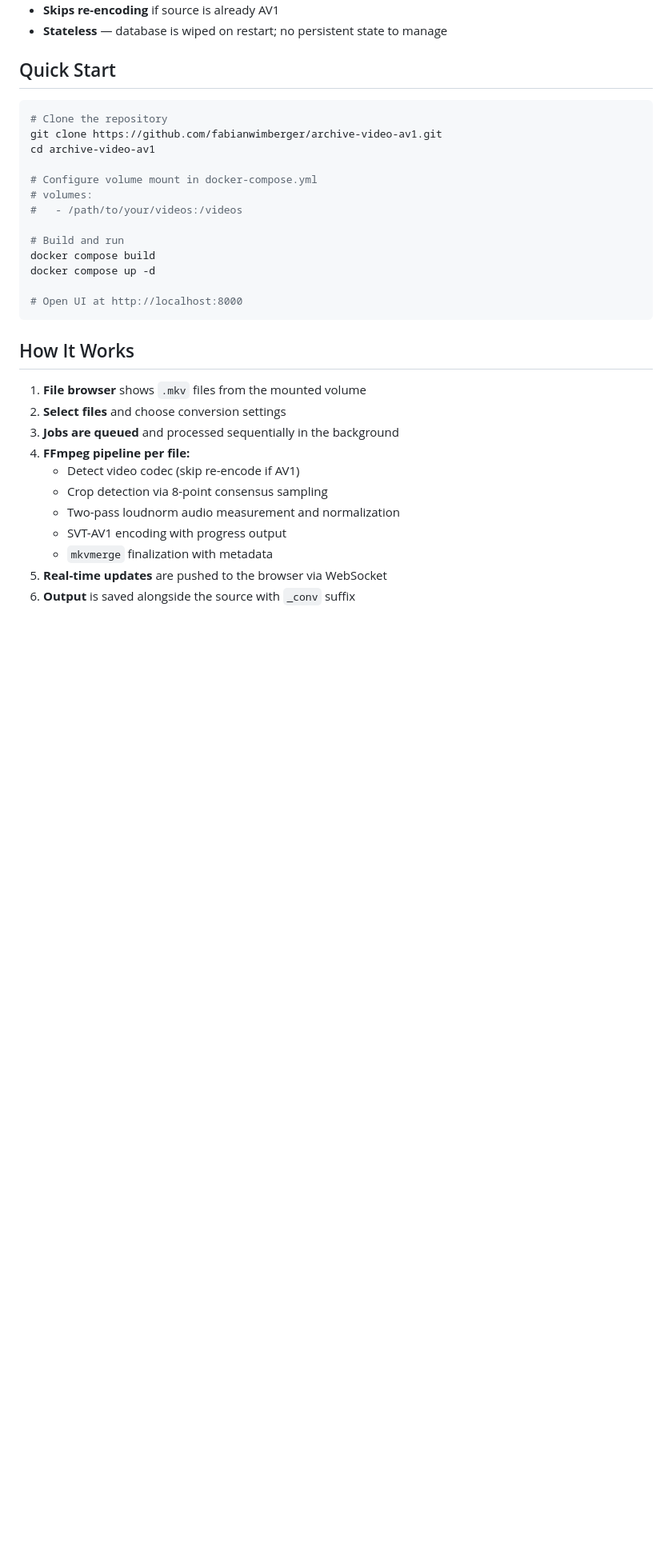
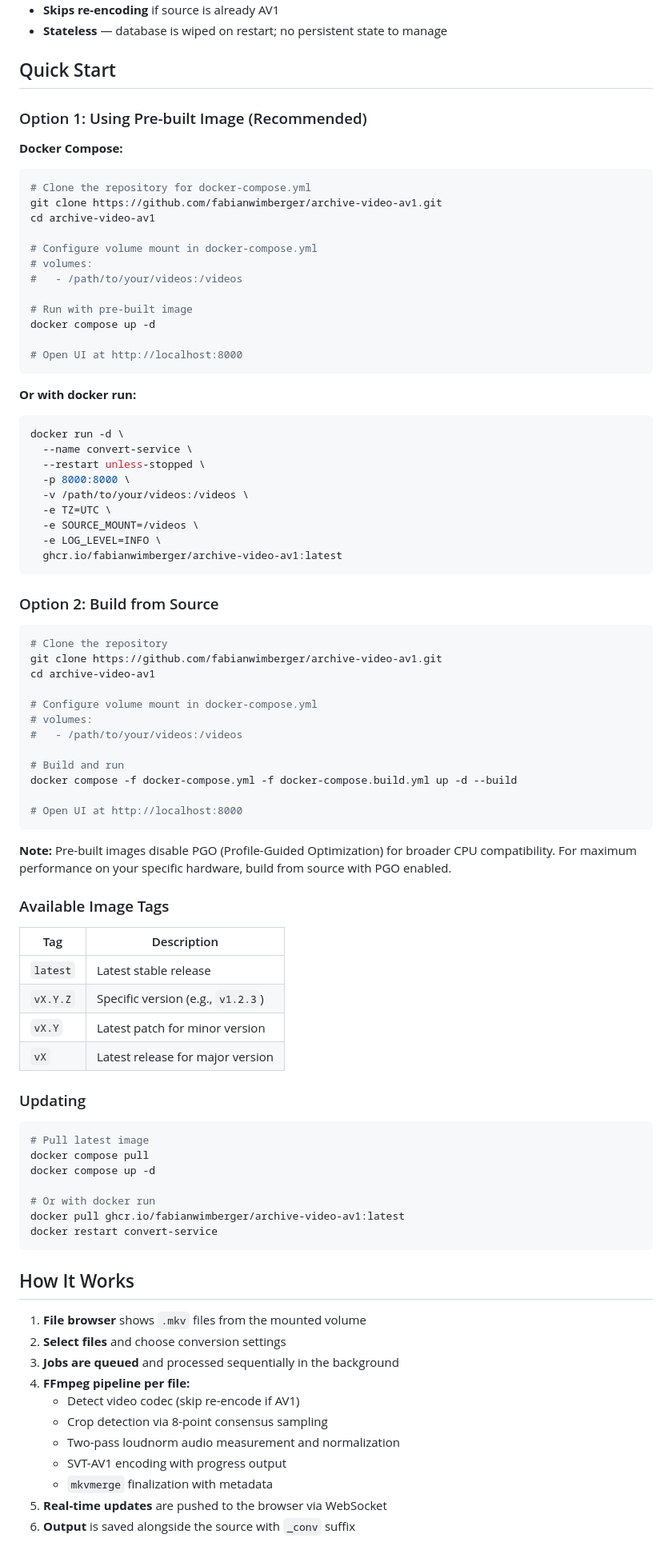
Before and after one commit to fabianwimberger/archive-video-av1, a Markdown page: README.md, the part around one of its changes. Shown at 80% size. Rendered like a GitHub page; blank space fills up the shorter version.

Commit message:
Update README with Docker image usage instructions

````diff
--- a/README.md
+++ b/README.md
@@ -26,6 +26,41 @@ AV1 offers superior compression efficiency compared to H.264 and H.265, reducing
 
 ## Quick Start
 
+### Option 1: Using Pre-built Image (Recommended)
+
+**Docker Compose:**
+
+```bash
+# Clone the repository for docker-compose.yml
+git clone https://github.com/fabianwimberger/archive-video-av1.git
+cd archive-video-av1
+
+# Configure volume mount in docker-compose.yml
+# volumes:
+#   - /path/to/your/videos:/videos
+
+# Run with pre-built image
+docker compose up -d
+
+# Open UI at http://localhost:8000
+```
+
+**Or with docker run:**
+
+```bash
+docker run -d \
+  --name convert-service \
+  --restart unless-stopped \
+  -p 8000:8000 \
+  -v /path/to/your/videos:/videos \
+  -e TZ=UTC \
+  -e SOURCE_MOUNT=/videos \
+  -e LOG_LEVEL=INFO \
+  ghcr.io/fabianwimberger/archive-video-av1:latest
+```
+
+### Option 2: Build from Source
+
 ```bash
 # Clone the repository
 git clone https://github.com/fabianwimberger/archive-video-av1.git
@@ -36,10 +71,32 @@ cd archive-video-av1
 #   - /path/to/your/videos:/videos
 
 # Build and run
-docker compose build
+docker compose -f docker-compose.yml -f docker-compose.build.yml up -d --build
+
+# Open UI at http://localhost:8000
+```
+
+**Note:** Pre-built images disable PGO (Profile-Guided Optimization) for broader CPU compatibility. For maximum performance on your specific hardware, build from source with PGO enabled.
+
+### Available Image Tags
+
+| Tag | Description |
+|-----|-------------|
+| `latest` | Latest stable release |
+| `vX.Y.Z` | Specific version (e.g., `v1.2.3`) |
+| `vX.Y` | Latest patch for minor version |
+| `vX` | Latest release for major version |
+
+### Updating
+
+```bash
+# Pull latest image
+docker compose pull
 docker compose up -d
 
-# Open UI at http://localhost:8000
+# Or with docker run
+docker pull ghcr.io/fabianwimberger/archive-video-av1:latest
+docker restart convert-service
 ```
 
 ## How It Works
````
Also changed, not shown: other parts of README.md (+10 -2 lines).
